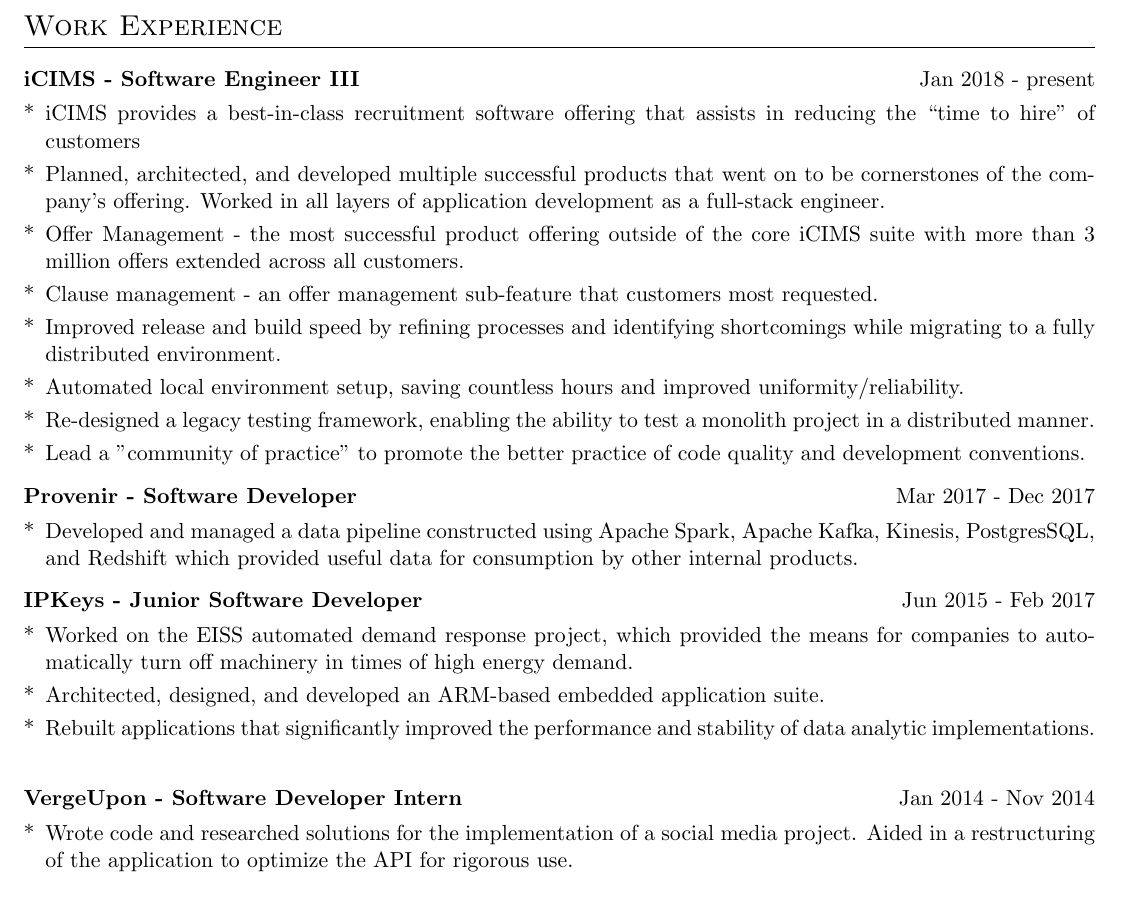
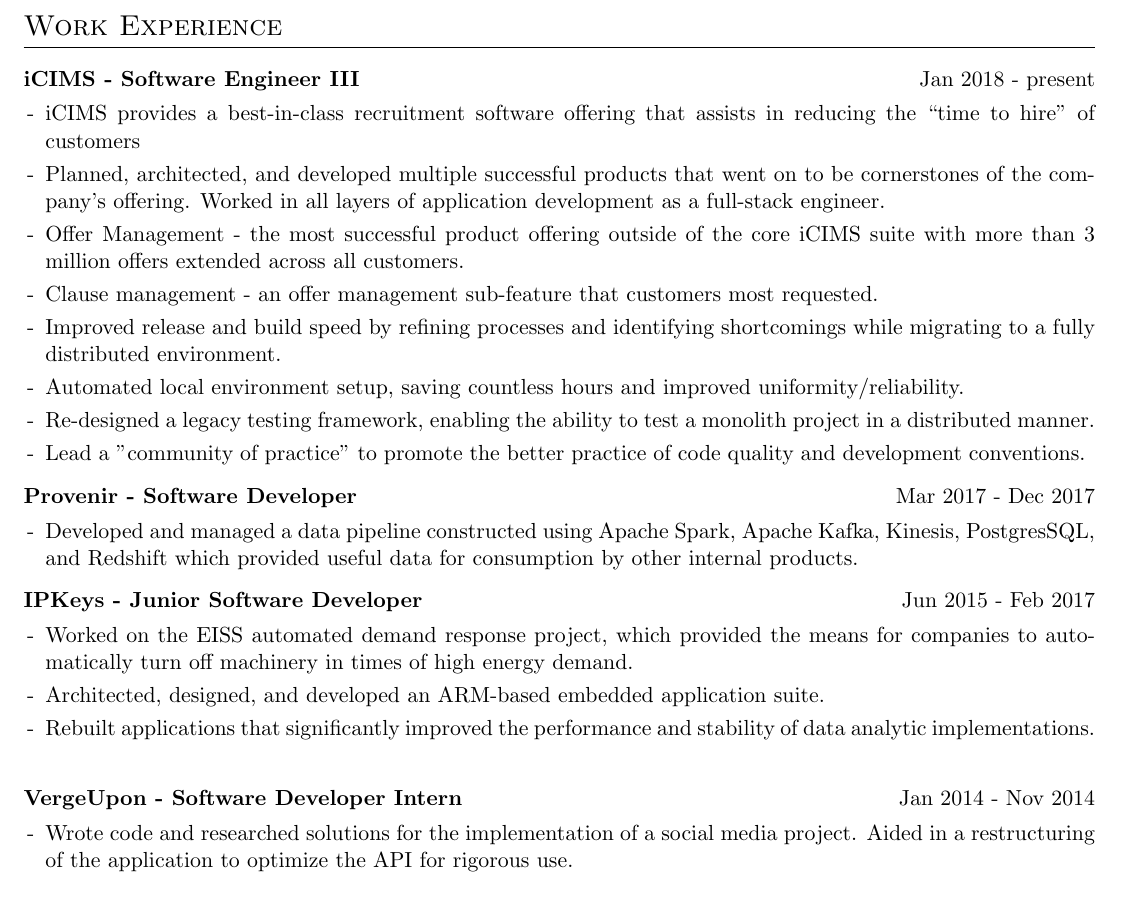
Before and after one commit to ajesk/resume, a LaTeX CV (cv.tex): part of the page, cut so that both start at the same text. Compiled offline with pdfLaTeX.

Commit message:
star to line

```diff
--- a/cv.tex
+++ b/cv.tex
@@ -131,14 +131,14 @@
 \multicolumn{2}{@{}X@{}} {
 \begin{minipage}[t]{\linewidth}
     \begin{itemize}[nosep,after=\strut, leftmargin=1em, itemsep=3pt]
-        \item[*] iCIMS provides a best-in-class recruitment software offering that assists in reducing the “time to hire” of customers
-        \item[*] Planned, architected, and developed multiple successful products that went on to be cornerstones of the company's offering. Worked in all layers of application development as a full-stack engineer.
-        \item[*] Offer Management - the most successful product offering outside of the core iCIMS suite with more than 3 million offers extended across all customers.
-        \item[*] Clause management - an offer management sub-feature that customers most requested.
-        \item[*] Improved release and build speed by refining processes and identifying shortcomings while migrating to a fully distributed environment.
-        \item[*] Automated local environment setup, saving countless hours and improved uniformity/reliability.
-        \item[*] Re-designed a legacy testing framework, enabling the ability to test a monolith project in a distributed manner.
-        \item[*] Lead a ”community of practice” to promote the better practice of code quality and development conventions.
+        \item[-] iCIMS provides a best-in-class recruitment software offering that assists in reducing the “time to hire” of customers
+        \item[-] Planned, architected, and developed multiple successful products that went on to be cornerstones of the company's offering. Worked in all layers of application development as a full-stack engineer.
+        \item[-] Offer Management - the most successful product offering outside of the core iCIMS suite with more than 3 million offers extended across all customers.
+        \item[-] Clause management - an offer management sub-feature that customers most requested.
+        \item[-] Improved release and build speed by refining processes and identifying shortcomings while migrating to a fully distributed environment.
+        \item[-] Automated local environment setup, saving countless hours and improved uniformity/reliability.
+        \item[-] Re-designed a legacy testing framework, enabling the ability to test a monolith project in a distributed manner.
+        \item[-] Lead a ”community of practice” to promote the better practice of code quality and development conventions.
     \end{itemize}
     \end{minipage}
     }
@@ -149,7 +149,7 @@
 \multicolumn{2}{@{}X@{}}{
 \begin{minipage}[t]{\linewidth}
     \begin{itemize}[nosep,after=\strut, leftmargin=1em, itemsep=3pt]
-        \item[*] Developed and managed a data pipeline constructed using Apache Spark, Apache Kafka, Kinesis, PostgresSQL, and Redshift which provided useful data for consumption by other internal products.
+        \item[-] Developed and managed a data pipeline constructed using Apache Spark, Apache Kafka, Kinesis, PostgresSQL, and Redshift which provided useful data for consumption by other internal products.
     \end{itemize}
     \end{minipage}
 }
@@ -160,9 +160,9 @@
 \multicolumn{2}{@{}X@{}}{
 \begin{minipage}[t]{\linewidth}
     \begin{itemize}[nosep,after=\strut, leftmargin=1em, itemsep=3pt]
-        \item[*] Worked on the EISS automated demand response project, which provided the means for companies to automatically turn off machinery in times of high energy demand.
-        \item[*] Architected, designed, and developed an ARM-based embedded application suite.
-        \item[*] Rebuilt applications that significantly improved the performance and stability of data analytic implementations.
+        \item[-] Worked on the EISS automated demand response project, which provided the means for companies to automatically turn off machinery in times of high energy demand.
+        \item[-] Architected, designed, and developed an ARM-based embedded application suite.
+        \item[-] Rebuilt applications that significantly improved the performance and stability of data analytic implementations.
     \end{itemize}
     \end{minipage}
 }
```
Also changed, not shown: cv.tex (2 more changed lines).
